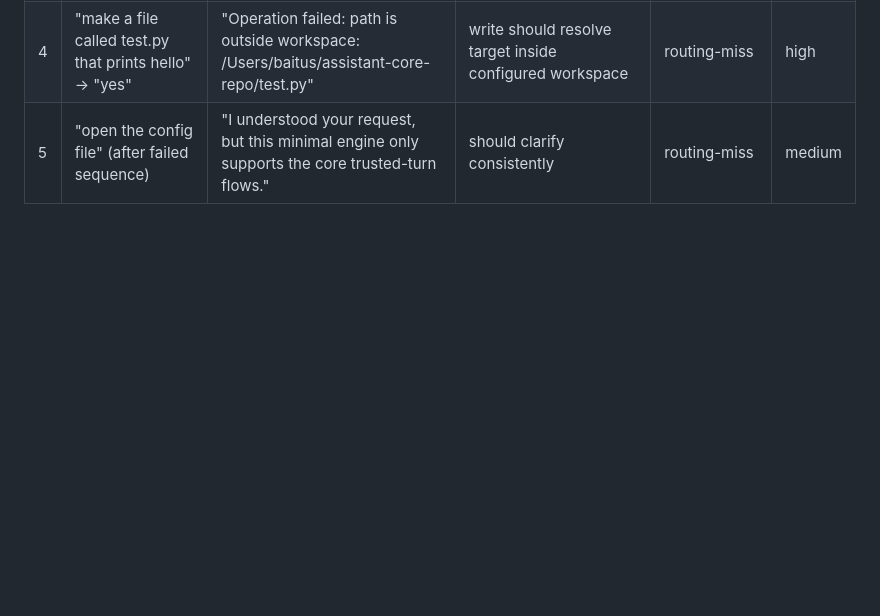
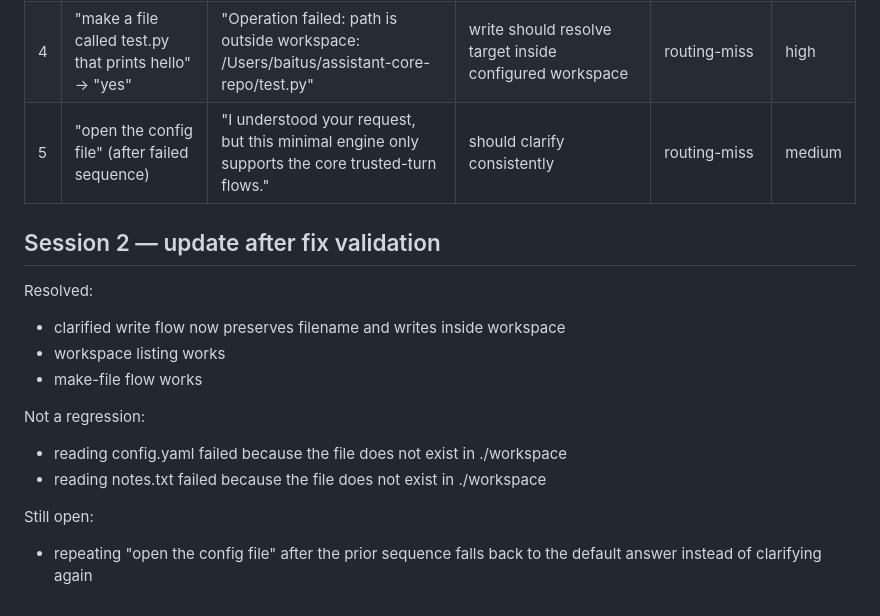
Before and after one commit to Ddthomas415/assistant-core-repo, a Markdown page: docs/real_use_failures.md, the part around the change. Drawn GitHub-style; blank space fills up the shorter version.

Commit message:
docs: update session 2 status after validation

```diff
--- a/docs/real_use_failures.md
+++ b/docs/real_use_failures.md
@@ -55,3 +55,18 @@ Tasks intended: validate clarification follow-through and workspace-bound behavi
 | 3 | "show me the contents of notes.txt" | "Operation failed: path is outside workspace: /Users/baitus/assistant-core-repo/notes.txt" | read should resolve notes.txt relative to configured workspace | routing-miss | high |
 | 4 | "make a file called test.py that prints hello" → "yes" | "Operation failed: path is outside workspace: /Users/baitus/assistant-core-repo/test.py" | write should resolve target inside configured workspace | routing-miss | high |
 | 5 | "open the config file" (after failed sequence) | "I understood your request, but this minimal engine only supports the core trusted-turn flows." | should clarify consistently | routing-miss | medium |
+
+
+## Session 2 — update after fix validation
+
+Resolved:
+- clarified write flow now preserves filename and writes inside workspace
+- workspace listing works
+- make-file flow works
+
+Not a regression:
+- reading config.yaml failed because the file does not exist in ./workspace
+- reading notes.txt failed because the file does not exist in ./workspace
+
+Still open:
+- repeating "open the config file" after the prior sequence falls back to the default answer instead of clarifying again
```
